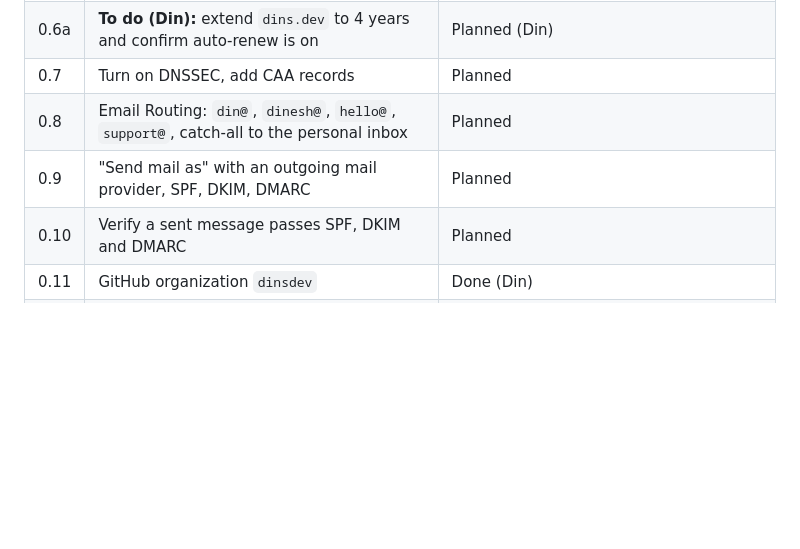
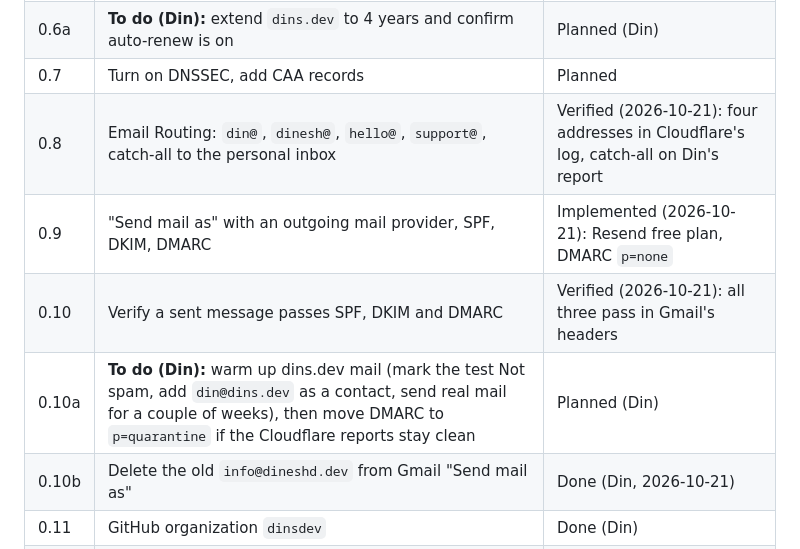
Before and after one commit to dinsdev/dins.dev, a Markdown page: docs/TASKS.md, the part around the change. Drawn GitHub-style; blank space fills up the shorter version.

```diff
--- a/docs/TASKS.md
+++ b/docs/TASKS.md
@@ -11,9 +11,11 @@ Status vocabulary: Proposed, Planned, In progress, Implemented, Verified, Accept
 | 0.6 | Buy `dins.dev` on Cloudflare: 4 years, auto-renew on | Done (Din, 2026-10-21), bought for 1 year by mistake (expires 2027-10-21) |
 | 0.6a | **To do (Din):** extend `dins.dev` to 4 years and confirm auto-renew is on | Planned (Din) |
 | 0.7 | Turn on DNSSEC, add CAA records | Planned |
-| 0.8 | Email Routing: `din@`, `dinesh@`, `hello@`, `support@`, catch-all to the personal inbox | Planned |
-| 0.9 | "Send mail as" with an outgoing mail provider, SPF, DKIM, DMARC | Planned |
-| 0.10 | Verify a sent message passes SPF, DKIM and DMARC | Planned |
+| 0.8 | Email Routing: `din@`, `dinesh@`, `hello@`, `support@`, catch-all to the personal inbox | Verified (2026-10-21): four addresses in Cloudflare's log, catch-all on Din's report |
+| 0.9 | "Send mail as" with an outgoing mail provider, SPF, DKIM, DMARC | Implemented (2026-10-21): Resend free plan, DMARC `p=none` |
+| 0.10 | Verify a sent message passes SPF, DKIM and DMARC | Verified (2026-10-21): all three pass in Gmail's headers |
+| 0.10a | **To do (Din):** warm up dins.dev mail (mark the test Not spam, add `din@dins.dev` as a contact, send real mail for a couple of weeks), then move DMARC to `p=quarantine` if the Cloudflare reports stay clean | Planned (Din) |
+| 0.10b | Delete the old `info@dineshd.dev` from Gmail "Send mail as" | Done (Din, 2026-10-21) |
 | 0.11 | GitHub organization `dinsdev` | Done (Din) |
 | 0.12 | Claim `dinsdev` on YouTube (Brand Account), TikTok, X | Done (Din) |
 | 0.14 | Optional: `@dins.dev` handle on Bluesky | Proposed |
```
Also changed, not shown: docs/PRD.md (+1 -1 lines), docs/WORK_LEDGER.md (+20 -0 lines).
